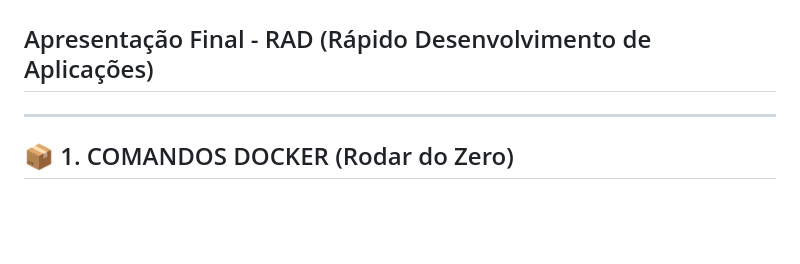
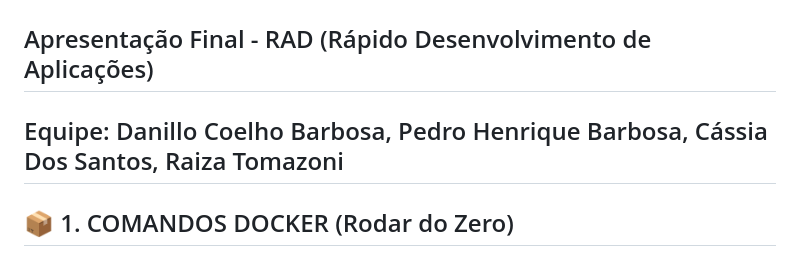
Before and after one commit to Nillocoelho/IFteca_RAD, a Markdown page: APRESENTACAO.md, the part around the change. GitHub-like rendering; blank space fills up the shorter version.

Commit message:
Update APRESENTACAO.md with team member names
Added team members to the presentation document.

```diff
--- a/APRESENTACAO.md
+++ b/APRESENTACAO.md
@@ -1,6 +1,7 @@
 # 🎓 IFTECA - Sistema de Reserva de Salas
 ## Apresentação Final - RAD (Rápido Desenvolvimento de Aplicações)
 
+Equipe: Danillo Coelho Barbosa, Pedro Henrique Barbosa, Cássia Dos Santos, Raiza Tomazoni
 ---
 
 ## 📦 1. COMANDOS DOCKER (Rodar do Zero)
```
